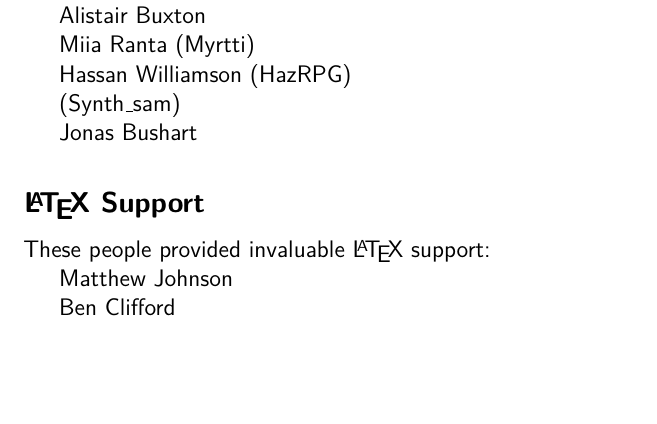
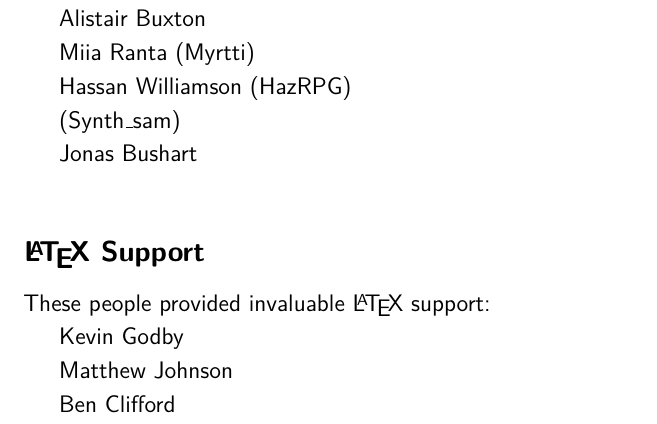
Before and after one commit to cbx33/gitt, a LaTeX thesis (gitt.tex, which reads ack.tex): part of page 221 of 223, cut so that both start at the same text, the shorter picture padded with empty space. Compiled offline with pdfLaTeX.

Commit message:
Added Makefile changes for indexing Added Kevin to ack

```diff
--- a/ack.tex
+++ b/ack.tex
@@ -20,6 +20,8 @@ Jonas Bushart
 \subsection{\LaTeX{} Support}
 These people provided invaluable \LaTeX{} support:
 
+Kevin Godby
+
 Matthew Johnson
 
 Ben Clifford
```
Also changed, not shown: Makefile.
